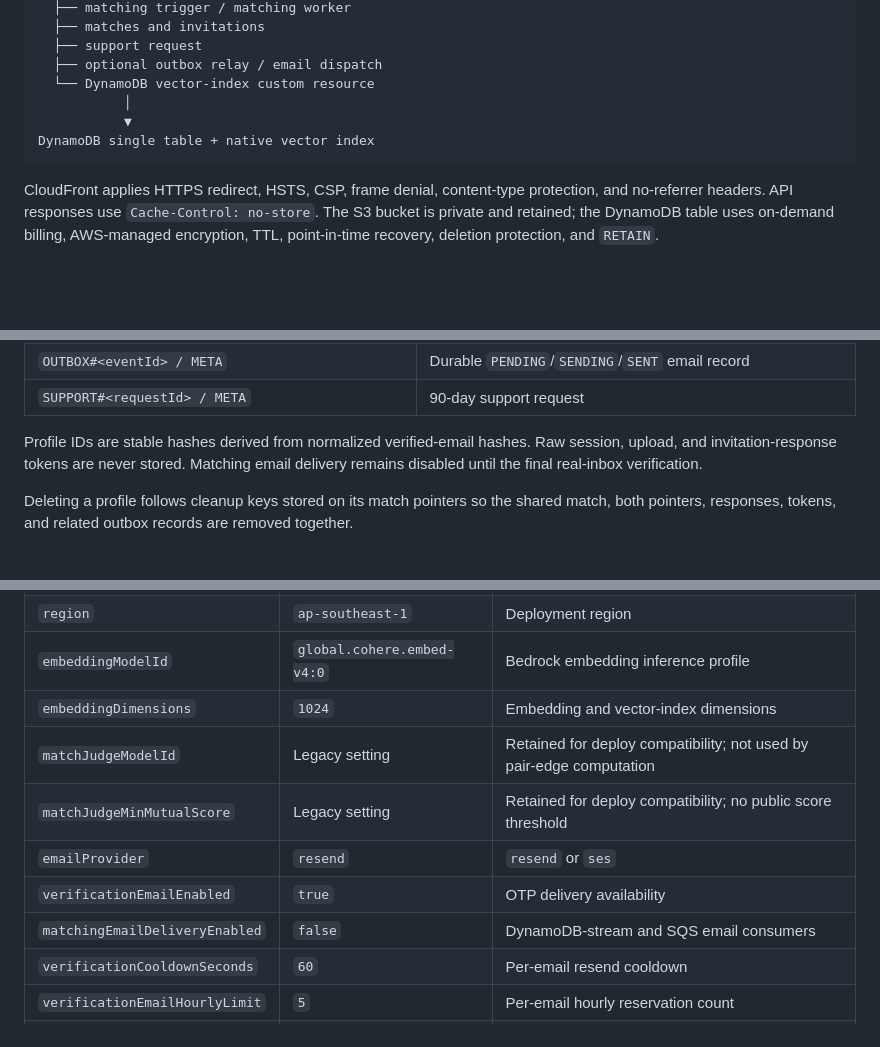
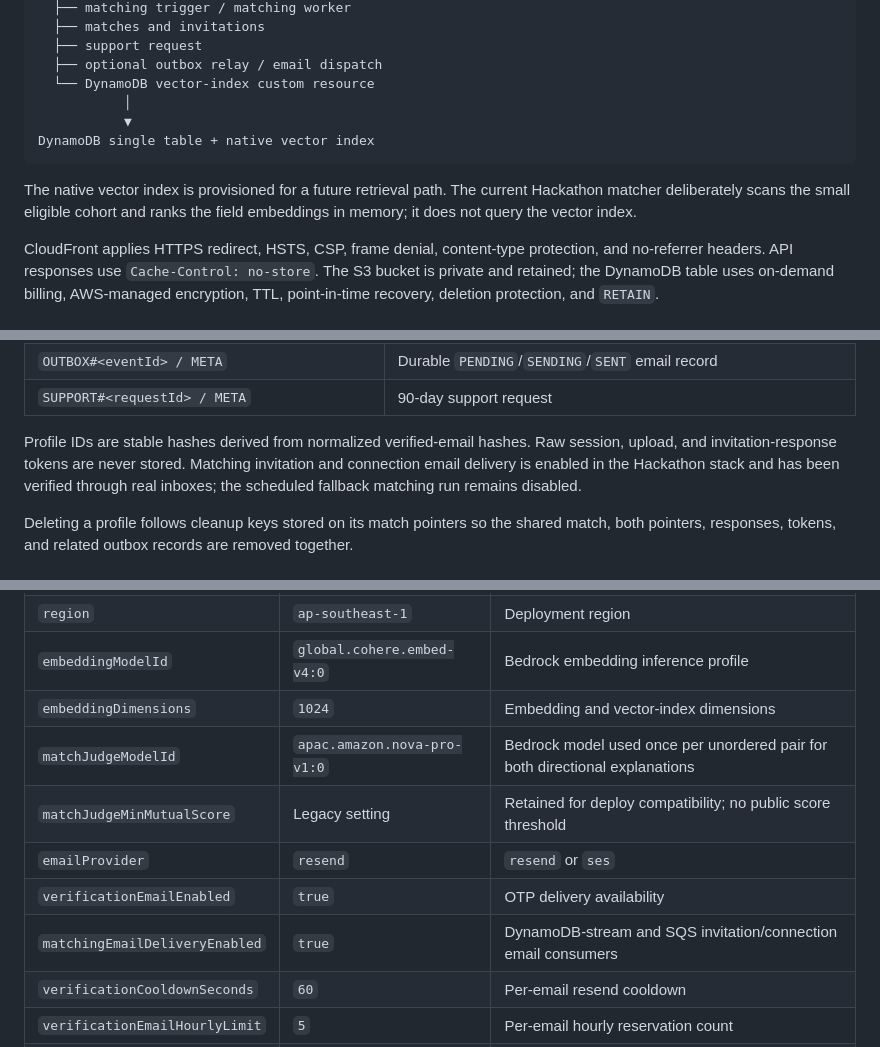
Before and after one commit to stantheman070911/futuremode, a Markdown page: packages/cloud/README.md, 3 parts joined by grey strips. GitHub-like rendering; blank space fills up the shorter version.

Commit message:
docs: reconcile deployed architecture claims

````diff
--- a/packages/cloud/README.md
+++ b/packages/cloud/README.md
@@ -112,6 +113,10 @@ Lambda handlers
 DynamoDB single table + native vector index
 ```
 
+The native vector index is provisioned for a future retrieval path. The current
+Hackathon matcher deliberately scans the small eligible cohort and ranks the field
+embeddings in memory; it does not query the vector index.
+
 CloudFront applies HTTPS redirect, HSTS, CSP, frame denial, content-type protection, and
 no-referrer headers. API responses use `Cache-Control: no-store`. The S3 bucket is
 private and retained; the DynamoDB table uses on-demand billing, AWS-managed encryption,
@@ -274,8 +284,9 @@ The single table uses `pk` and `sk` string keys.
 | `SUPPORT#<requestId> / META` | 90-day support request |
 
 Profile IDs are stable hashes derived from normalized verified-email hashes. Raw session,
-upload, and invitation-response tokens are never stored. Matching email delivery remains
-disabled until the final real-inbox verification.
+upload, and invitation-response tokens are never stored. Matching invitation and
+connection email delivery is enabled in the Hackathon stack and has been verified through
+real inboxes; the scheduled fallback matching run remains disabled.
 
 Deleting a profile follows cleanup keys stored on its match pointers so the shared match,
 both pointers, responses, tokens, and related outbox records are removed together.
@@ -325,11 +340,11 @@ CDK context lives in `cdk.json`. These values are consumed by the application:
 | `region` | `ap-southeast-1` | Deployment region |
 | `embeddingModelId` | `global.cohere.embed-v4:0` | Bedrock embedding inference profile |
 | `embeddingDimensions` | `1024` | Embedding and vector-index dimensions |
-| `matchJudgeModelId` | Legacy setting | Retained for deploy compatibility; not used by pair-edge computation |
+| `matchJudgeModelId` | `apac.amazon.nova-pro-v1:0` | Bedrock model used once per unordered pair for both directional explanations |
 | `matchJudgeMinMutualScore` | Legacy setting | Retained for deploy compatibility; no public score threshold |
 | `emailProvider` | `resend` | `resend` or `ses` |
 | `verificationEmailEnabled` | `true` | OTP delivery availability |
-| `matchingEmailDeliveryEnabled` | `false` | DynamoDB-stream and SQS email consumers |
+| `matchingEmailDeliveryEnabled` | `true` | DynamoDB-stream and SQS invitation/connection email consumers |
 | `verificationCooldownSeconds` | `60` | Per-email resend cooldown |
 | `verificationEmailHourlyLimit` | `5` | Per-email hourly reservation count |
 | `verificationIpHourlyLimit` | `20` | Per-source-IP hourly reservation count |
````
Also changed, not shown: other parts of packages/cloud/README.md (+46 -11 lines), README.md (+10 -9 lines), docs/verification/2026-09-05-jtbd-7-documentation-claims.md (added, +18 -0 lines).
